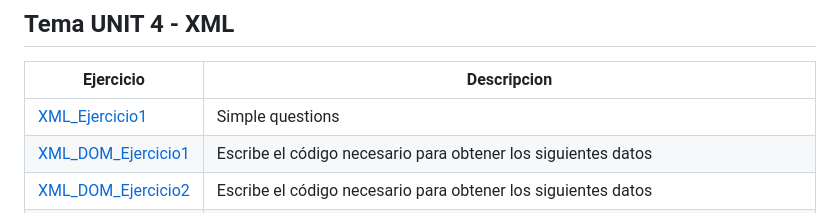
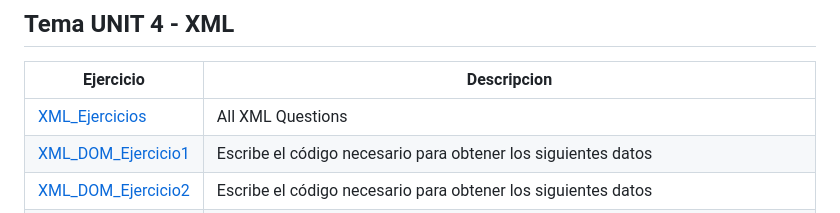
Before and after one commit to MarioCF05/LLMM-ASIR, a Markdown page: README.md, the part around the change. Drawn GitHub-style.

```diff
--- a/README.md
+++ b/README.md
@@ -38,7 +38,7 @@ Ejercicio | Descripcion
 
 Ejercicio | Descripcion
 ----------|------------
-[XML_Ejercicio1](/TemaXML/README.md) | Simple questions
+[XML_Ejercicios](/TemaXML/README.md) | All XML Questions
 [XML_DOM_Ejercicio1]() | Escribe el código necesario para obtener los siguientes datos
 [XML_DOM_Ejercicio2]() | Escribe el código necesario para obtener los siguientes datos
 [XML_DOM_Ejercicio3]() | Escribe el código necesario para obtener los siguientes datos
```
